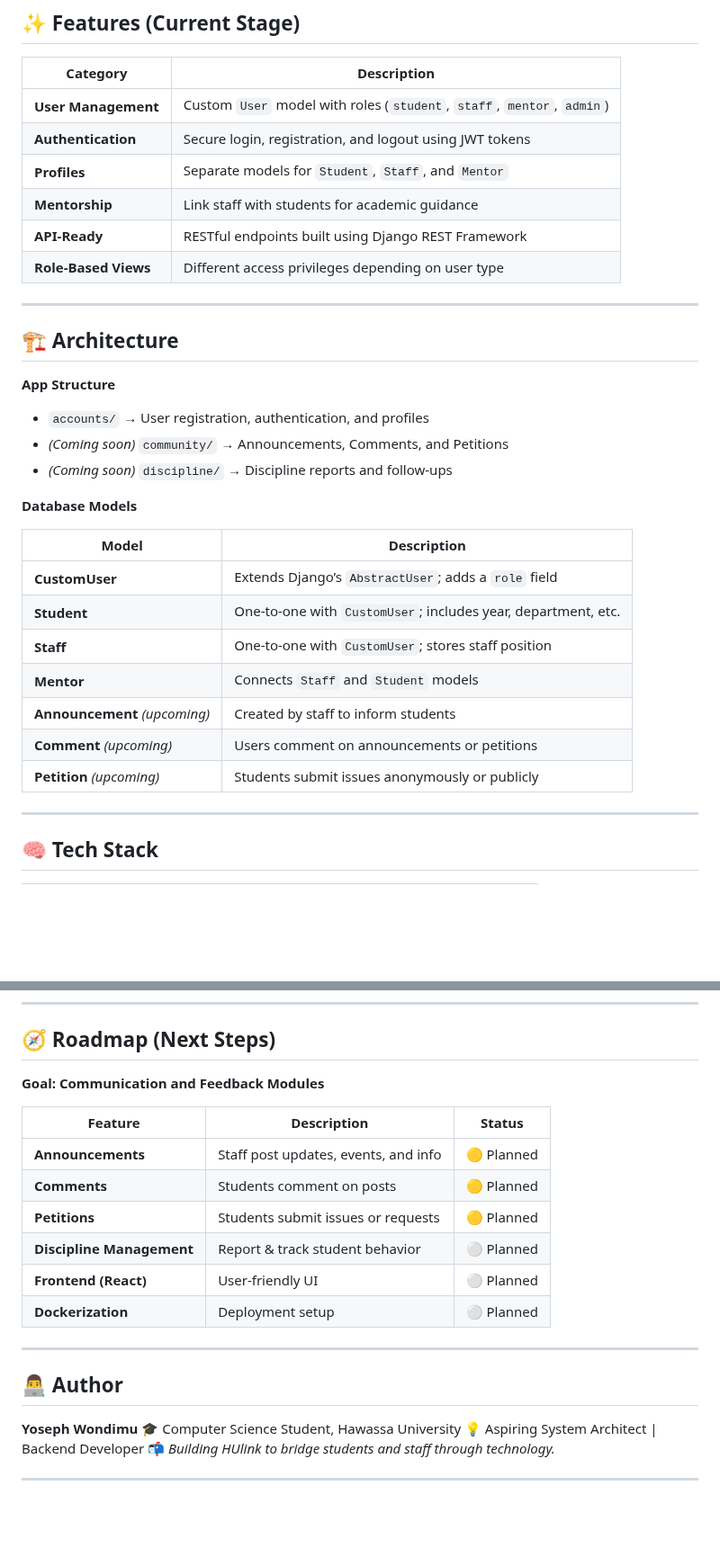
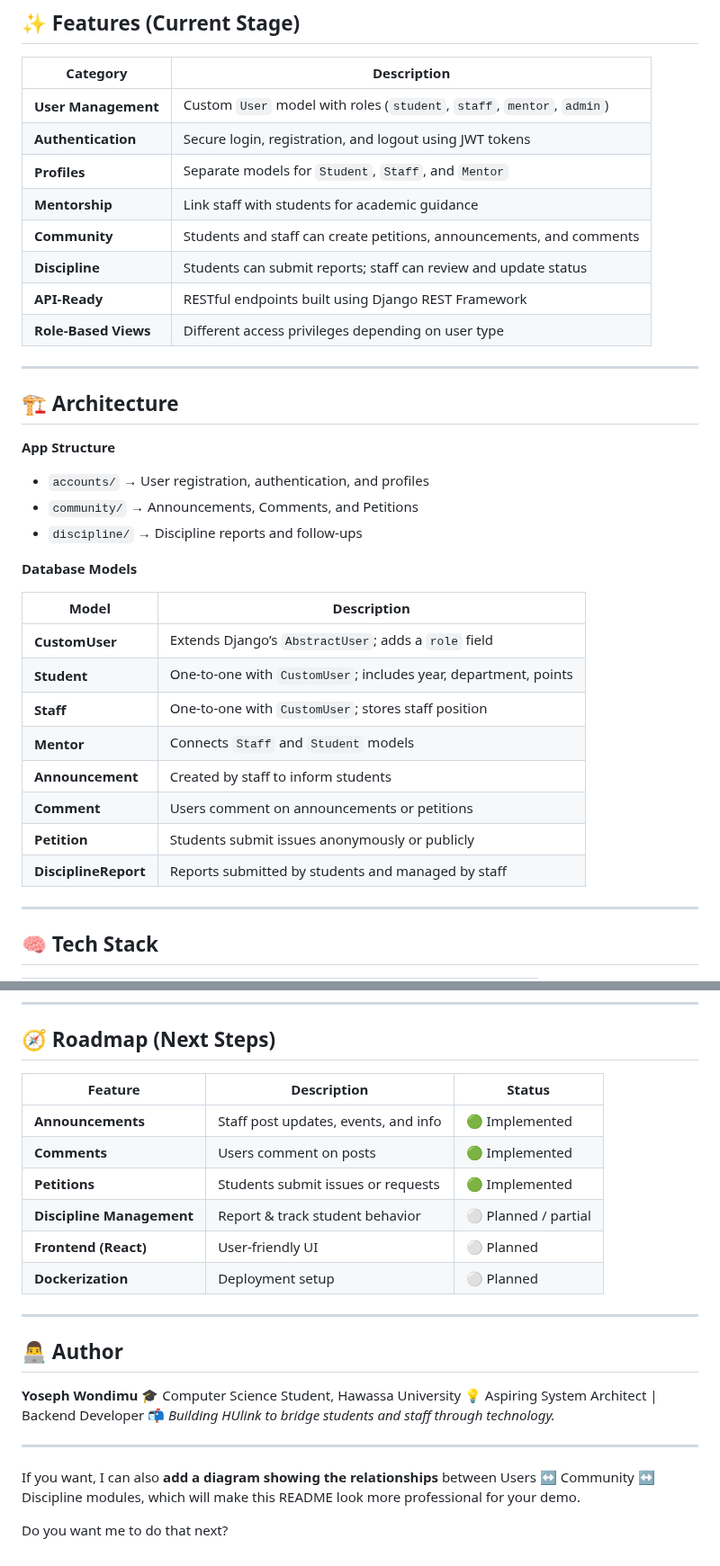
Before and after one commit to Orel-y/HUlink, a Markdown page: README.md, 2 parts joined by grey strips. Shown at 90% size. Rendered like a GitHub page; blank space fills up the shorter version.

```diff
--- a/README.md
+++ b/README.md
@@ -41,6 +45,8 @@ The system follows a modular Django architecture with **role-based access contro
 | **Authentication**   | Secure login, registration, and logout using JWT tokens                |
 | **Profiles**         | Separate models for `Student`, `Staff`, and `Mentor`                   |
 | **Mentorship**       | Link staff with students for academic guidance                         |
+| **Community**        | Students and staff can create petitions, announcements, and comments   |
+| **Discipline**       | Students can submit reports; staff can review and update status        |
 | **API-Ready**        | RESTful endpoints built using Django REST Framework                    |
 | **Role-Based Views** | Different access privileges depending on user type                     |
 
@@ -51,20 +57,21 @@ The system follows a modular Django architecture with **role-based access contro
 **App Structure**
 
 * `accounts/` → User registration, authentication, and profiles
-* *(Coming soon)* `community/` → Announcements, Comments, and Petitions
-* *(Coming soon)* `discipline/` → Discipline reports and follow-ups
+* `community/` → Announcements, Comments, and Petitions
+* `discipline/` → Discipline reports and follow-ups
 
 **Database Models**
 
-| Model                         | Description                                                   |
-| ----------------------------- | ------------------------------------------------------------- |
-| **CustomUser**                | Extends Django’s `AbstractUser`; adds a `role` field          |
-| **Student**                   | One-to-one with `CustomUser`; includes year, department, etc. |
-| **Staff**                     | One-to-one with `CustomUser`; stores staff position           |
-| **Mentor**                    | Connects `Staff` and `Student` models                         |
-| **Announcement** *(upcoming)* | Created by staff to inform students                           |
-| **Comment** *(upcoming)*      | Users comment on announcements or petitions                   |
-| **Petition** *(upcoming)*     | Students submit issues anonymously or publicly                |
+| Model                | Description                                                     |
+| -------------------- | --------------------------------------------------------------- |
+| **CustomUser**       | Extends Django’s `AbstractUser`; adds a `role` field            |
+| **Student**          | One-to-one with `CustomUser`; includes year, department, points |
+| **Staff**            | One-to-one with `CustomUser`; stores staff position             |
+| **Mentor**           | Connects `Staff` and `Student` models                           |
+| **Announcement**     | Created by staff to inform students                             |
+| **Comment**          | Users comment on announcements or petitions                     |
+| **Petition**         | Students submit issues anonymously or publicly                  |
+| **DisciplineReport** | Reports submitted by students and managed by staff              |
 
 ---
 
@@ -204,16 +232,14 @@ hulink/
 
 ## 🧭 Roadmap (Next Steps)
 
-**Goal: Communication and Feedback Modules**
-
-| Feature                   | Description                          | Status     |
-| ------------------------- | ------------------------------------ | ---------- |
-| **Announcements**         | Staff post updates, events, and info | 🟡 Planned |
-| **Comments**              | Students comment on posts            | 🟡 Planned |
-| **Petitions**             | Students submit issues or requests   | 🟡 Planned |
-| **Discipline Management** | Report & track student behavior      | ⚪ Planned  |
-| **Frontend (React)**      | User-friendly UI                     | ⚪ Planned  |
-| **Dockerization**         | Deployment setup                     | ⚪ Planned  |
+| Feature                   | Description                          | Status              |
+| ------------------------- | ------------------------------------ | ------------------- |
+| **Announcements**         | Staff post updates, events, and info | 🟢 Implemented      |
+| **Comments**              | Users comment on posts               | 🟢 Implemented      |
+| **Petitions**             | Students submit issues or requests   | 🟢 Implemented      |
+| **Discipline Management** | Report & track student behavior      | ⚪ Planned / partial |
+| **Frontend (React)**      | User-friendly UI                     | ⚪ Planned           |
+| **Dockerization**         | Deployment setup                     | ⚪ Planned           |
 
 ---
 
@@ -225,3 +251,7 @@ hulink/
 📬 *Building HUlink to bridge students and staff through technology.*
 
 ---
+
+If you want, I can also **add a diagram showing the relationships** between Users ↔ Community ↔ Discipline modules, which will make this README look more professional for your demo.
+
+Do you want me to do that next?
```
Also changed, not shown: other parts of README.md (+42 -17 lines).
